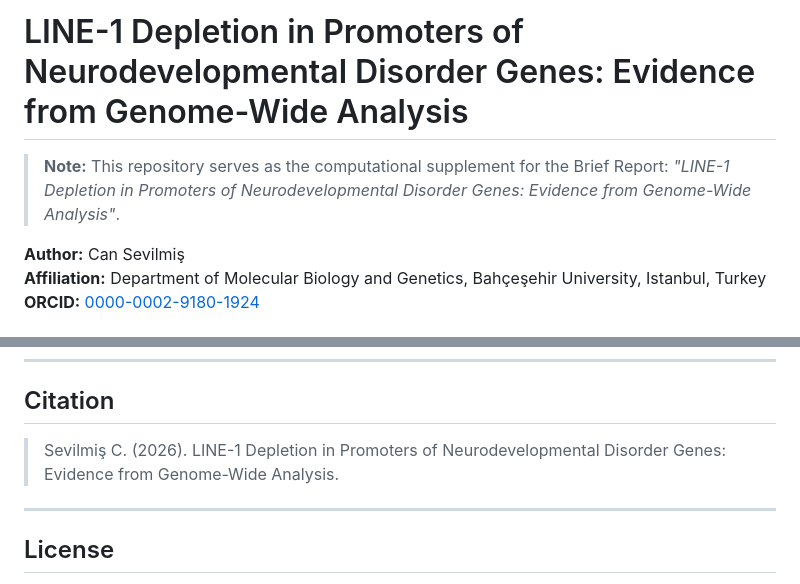
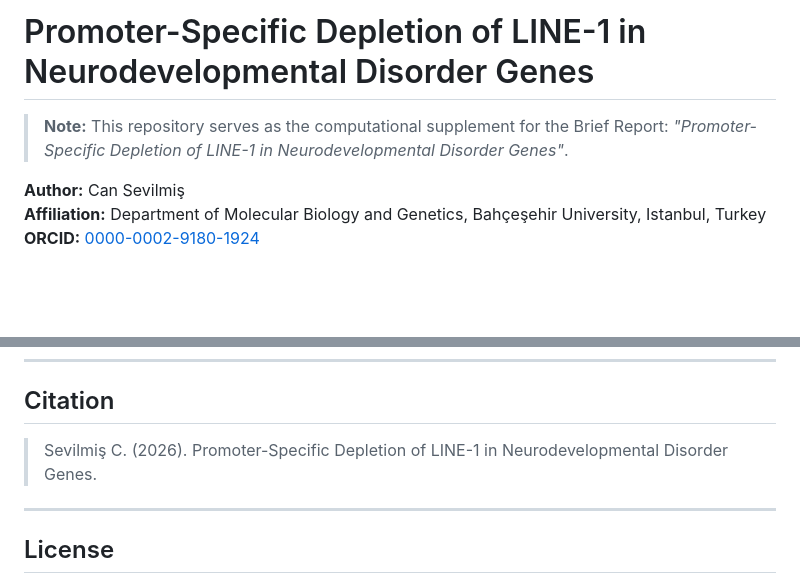
Before and after one commit to Bilmem2/LINE1_NDD_Promoters, a Markdown page: README.md, 2 parts joined by grey strips. Rendered like a GitHub page; blank space fills up the shorter version.

```diff
--- a/README.md
+++ b/README.md
@@ -1,6 +1,6 @@
-# LINE-1 Depletion in Promoters of Neurodevelopmental Disorder Genes: Evidence from Genome-Wide Analysis
+# Promoter-Specific Depletion of LINE-1 in Neurodevelopmental Disorder Genes
 
-> **Note:** This repository serves as the computational supplement for the Brief Report: *"LINE-1 Depletion in Promoters of Neurodevelopmental Disorder Genes: Evidence from Genome-Wide Analysis"*.
+> **Note:** This repository serves as the computational supplement for the Brief Report: *"Promoter-Specific Depletion of LINE-1 in Neurodevelopmental Disorder Genes"*.
 
 **Author:** Can Sevilmiş
 **Affiliation:** Department of Molecular Biology and Genetics, Bahçeşehir University, Istanbul, Turkey
@@ -130,7 +130,7 @@ python scripts/analyze_gc_cpg.py
 
 ## Citation
 
-> Sevilmiş C. (2026). LINE-1 Depletion in Promoters of Neurodevelopmental Disorder Genes: Evidence from Genome-Wide Analysis.
+> Sevilmiş C. (2026). Promoter-Specific Depletion of LINE-1 in Neurodevelopmental Disorder Genes.
 
 ---
 
```
